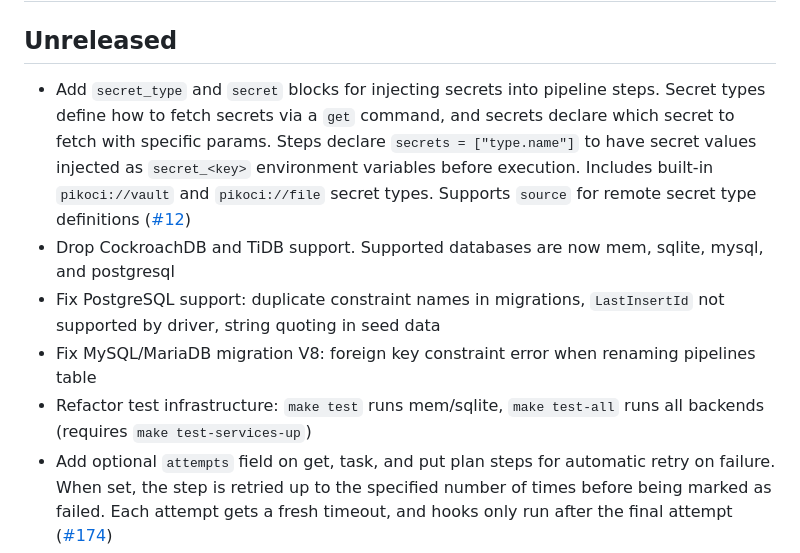
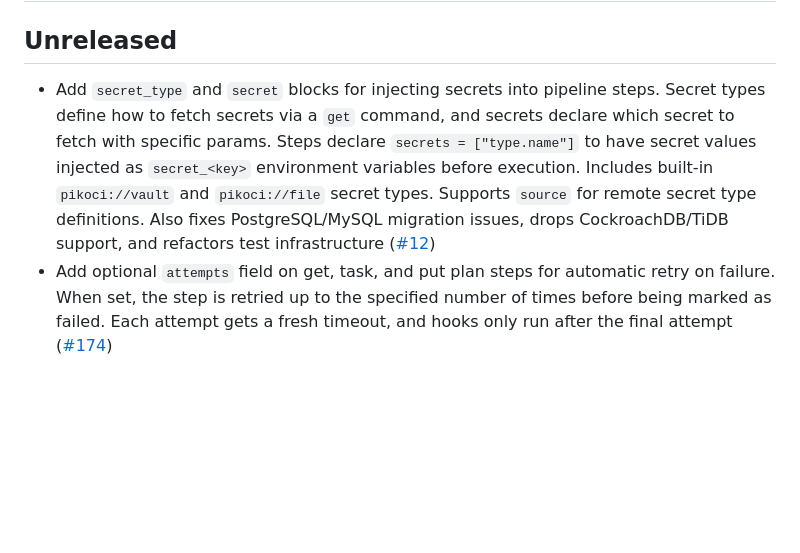
Before and after one commit to xescugc/qid, a Markdown page: CHANGELOG.md, the part around the change. Drawn GitHub-style; blank space fills up the shorter version.

Commit message:
Consolidate changelog into single entry for #12

```diff
--- a/CHANGELOG.md
+++ b/CHANGELOG.md
@@ -2,11 +2,7 @@
 
 ## Unreleased
 
-- Add `secret_type` and `secret` blocks for injecting secrets into pipeline steps. Secret types define how to fetch secrets via a `get` command, and secrets declare which secret to fetch with specific params. Steps declare `secrets = ["type.name"]` to have secret values injected as `secret_<key>` environment variables before execution. Includes built-in `pikoci://vault` and `pikoci://file` secret types. Supports `source` for remote secret type definitions ([#12](https://github.com/xescugc/pikoci/issues/12))
-- Drop CockroachDB and TiDB support. Supported databases are now mem, sqlite, mysql, and postgresql
-- Fix PostgreSQL support: duplicate constraint names in migrations, `LastInsertId` not supported by driver, string quoting in seed data
-- Fix MySQL/MariaDB migration V8: foreign key constraint error when renaming pipelines table
-- Refactor test infrastructure: `make test` runs mem/sqlite, `make test-all` runs all backends (requires `make test-services-up`)
+- Add `secret_type` and `secret` blocks for injecting secrets into pipeline steps. Secret types define how to fetch secrets via a `get` command, and secrets declare which secret to fetch with specific params. Steps declare `secrets = ["type.name"]` to have secret values injected as `secret_<key>` environment variables before execution. Includes built-in `pikoci://vault` and `pikoci://file` secret types. Supports `source` for remote secret type definitions. Also fixes PostgreSQL/MySQL migration issues, drops CockroachDB/TiDB support, and refactors test infrastructure ([#12](https://github.com/xescugc/pikoci/issues/12))
 - Add optional `attempts` field on get, task, and put plan steps for automatic retry on failure. When set, the step is retried up to the specified number of times before being marked as failed. Each attempt gets a fresh timeout, and hooks only run after the final attempt ([#174](https://github.com/xescugc/pikoci/issues/174))
 - Add optional `timeout` field on get, task, and put plan steps. When set, the step's runner execution is cancelled after the specified duration, the step is marked as failed with a timeout message, and on_failure/ensure hooks still run normally ([#173](https://github.com/xescugc/pikoci/issues/173))
 - Replace in-memory cron scheduler with database-polling scheduler for horizontal scaling support. Multiple server instances can now run concurrently with PostgreSQL or MySQL. Minimum check_interval is now 10 seconds. Manual and webhook triggers reset the check interval timer ([#213](https://github.com/xescugc/pikoci/issues/213), [#215](https://github.com/xescugc/pikoci/issues/215))
```
